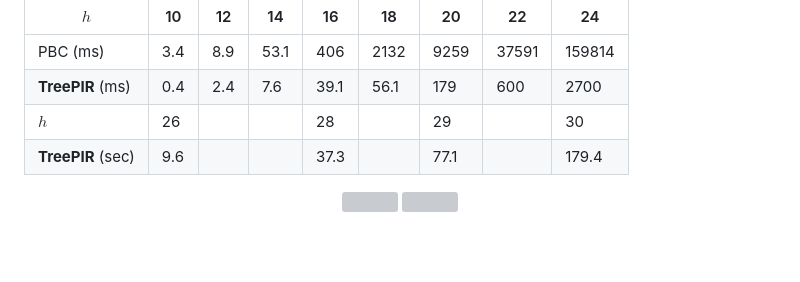
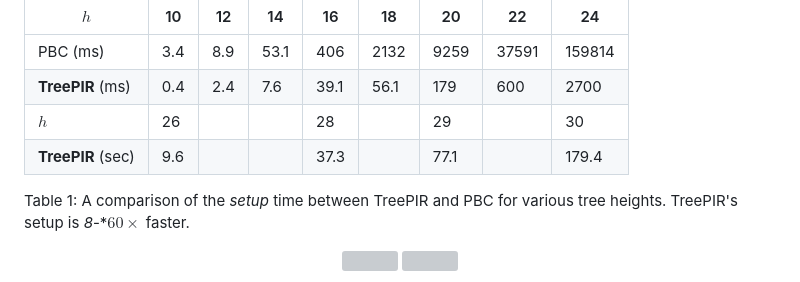
Before and after one commit to newPIR/TreePIR, a Markdown page: README.md, the part around the change. GitHub-like rendering; blank space fills up the shorter version; grey boxes are pictures that could not be loaded.

```diff
--- a/README.md
+++ b/README.md
@@ -101,7 +101,7 @@ TreePIR has significantly faster setup and indexing thanks to its efficient colo
 | **TreePIR** (ms) | 0.4 | 2.4 | 7.6 | 39.1 | 56.1 | 179 | 600 | 2700 |
 | $h$ | 26 |    |    | 28 |    | 29 |    | 30 |
 | **TreePIR** (sec) | 9.6 |    |    | 37.3 |    | 77.1 |    | 179.4 |
-
+Table 1: A comparison of the *setup* time between TreePIR and PBC for various tree heights. TreePIR's setup is *8*-*$60\times$ faster.
 
 <p align="center">
   <img width="400" height="300" src="https://user-images.githubusercontent.com/87842051/230779728-d474a1e3-6d0a-4ad2-83d4-5ab550d265fa.png"> <img width="400" height="300" src="https://user-images.githubusercontent.com/87842051/230779764-8e25f985-b584-4f24-9cab-def75f1c7efa.png">
```
